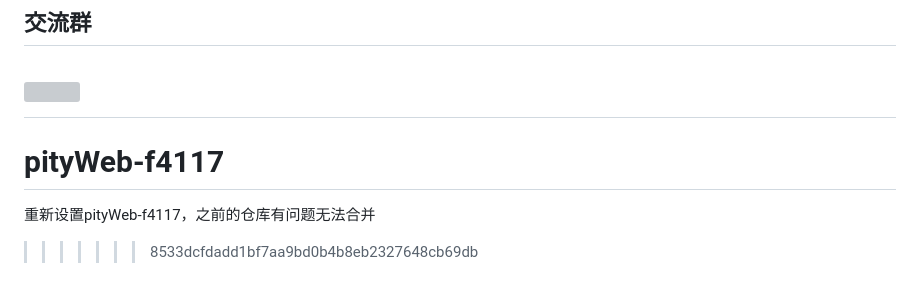
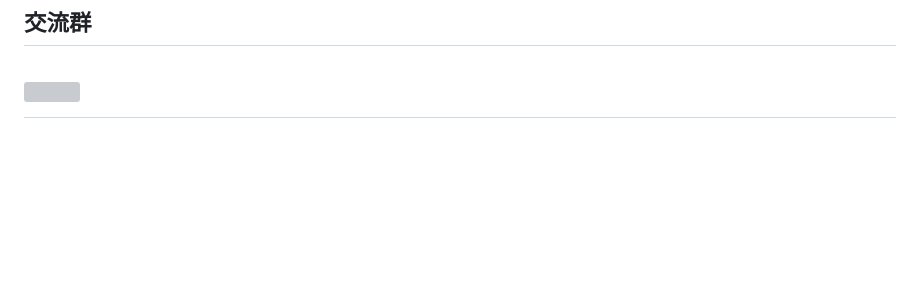
Before and after one commit to zhanzhicai2/pityWeb-f4117, a Markdown page: README.md, the part around the change. Drawn GitHub-style; blank space fills up the shorter version; grey boxes are pictures that could not be loaded.

Commit message:
修改README.md

```diff
--- a/README.md
+++ b/README.md
@@ -83,6 +83,3 @@ pity是一款专注于api自动化的工具，采用`Python`+`FastApi`+`React`
 
 ![](https://gitee.com/woodywrx/picture/raw/master/2021-12-11/1639202661521-%E5%BE%AE%E4%BF%A1%E5%9B%BE%E7%89%87_20211209210042.png)
 =======
-# pityWeb-f4117
-重新设置pityWeb-f4117，之前的仓库有问题无法合并
->>>>>>> 8533dcfdadd1bf7aa9bd0b4b8eb2327648cb69db
```
